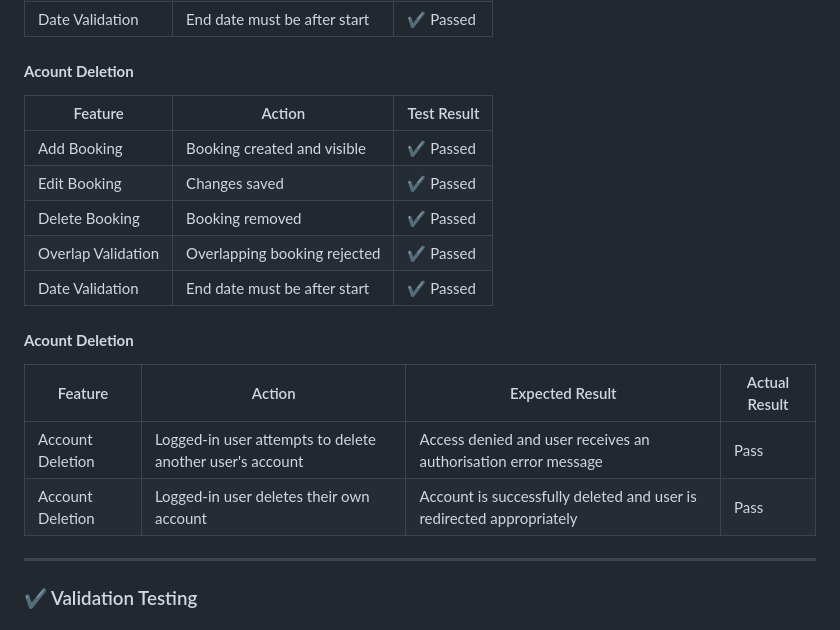
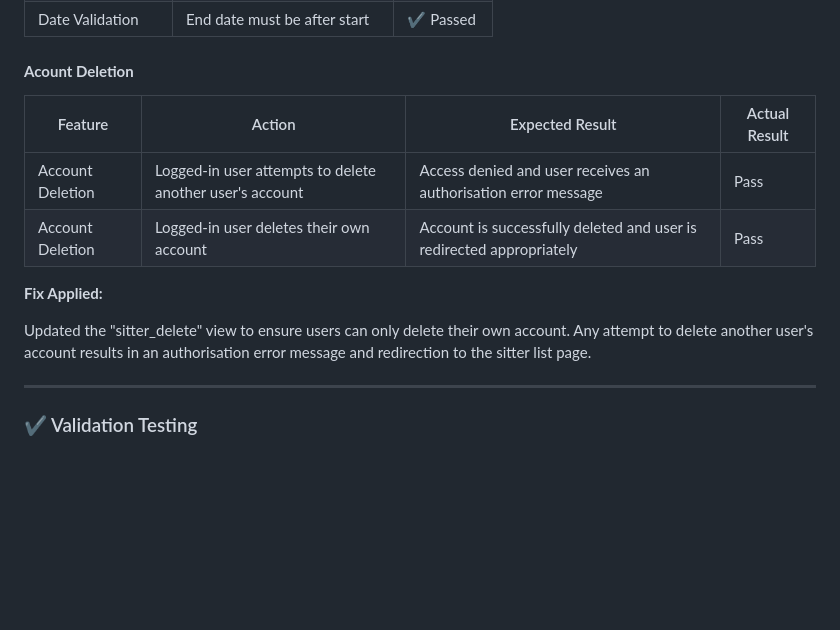
Before and after one commit to Zsolt68/pet_sitter, a Markdown page: README.md, the part around the change. GitHub-like rendering; blank space fills up the shorter version.

Commit message:
Add "Fix Applied" Markdown
Updated README to add "Fix Applied" Markdown explanation.

```diff
--- a/README.md
+++ b/README.md
@@ -580,19 +580,14 @@ This ensures that each pet can only be booked for one sitter at a time.
 | Date Validation | End date must be after start | ✔ Passed |
 
 #### **Acount Deletion**
-| Feature | Action | Test Result |
-|--------|-----------------|-------------|
-| Add Booking | Booking created and visible | ✔ Passed |
-| Edit Booking | Changes saved | ✔ Passed |
-| Delete Booking | Booking removed | ✔ Passed |
-| Overlap Validation | Overlapping booking rejected | ✔ Passed |
-| Date Validation | End date must be after start | ✔ Passed |
-
-#### **Acount Deletion**
 | Feature | Action | Expected Result | Actual Result |
 |----------|----------|----------|----------|
 | Account Deletion | Logged-in user attempts to delete another user's account | Access denied and user receives an authorisation error message | Pass |
 | Account Deletion | Logged-in user deletes their own account | Account is successfully deleted and user is redirected appropriately | Pass |
+
+**Fix Applied:**
+
+Updated the "sitter_delete" view to ensure users can only delete their own account. Any attempt to delete another user's account results in an authorisation error message and redirection to the sitter list page.
 
 ---
 
```
